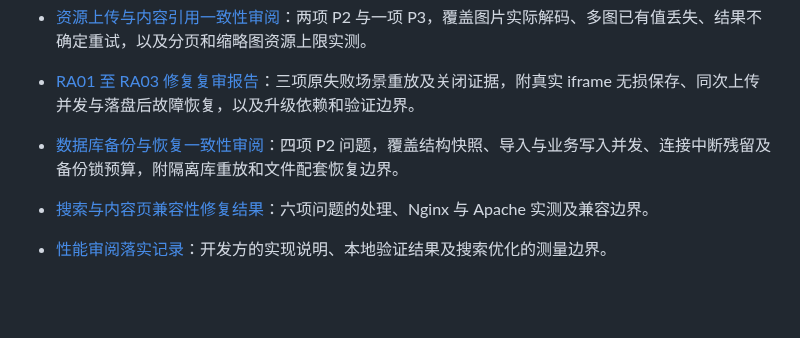
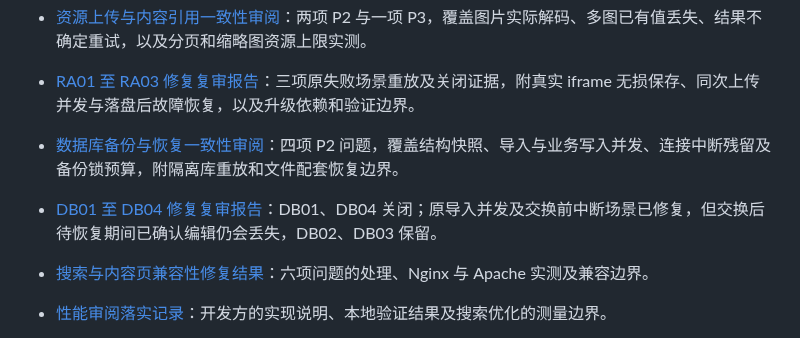
Before and after one commit to fengcms/fengcms, a Markdown page: docs/README.md, the part around the change. Rendered like a GitHub page; blank space fills up the shorter version.

Commit message:
docs(database): 记录四项修复复审与恢复剩余问题

```diff
--- a/docs/README.md
+++ b/docs/README.md
@@ -22,6 +22,7 @@
 - [资源上传与内容引用一致性审阅](RESOURCE_UPLOAD_REFERENCE_REVIEW_2026-10-27.md)：两项 P2 与一项 P3，覆盖图片实际解码、多图已有值丢失、结果不确定重试，以及分页和缩略图资源上限实测。
 - [RA01 至 RA03 修复复审报告](RESOURCE_UPLOAD_RECHECK_2026-10-28.md)：三项原失败场景重放及关闭证据，附真实 iframe 无损保存、同次上传并发与落盘后故障恢复，以及升级依赖和验证边界。
 - [数据库备份与恢复一致性审阅](DATABASE_BACKUP_RECOVERY_REVIEW_2026-10-28.md)：四项 P2 问题，覆盖结构快照、导入与业务写入并发、连接中断残留及备份锁预算，附隔离库重放和文件配套恢复边界。
+- [DB01 至 DB04 修复复审报告](DATABASE_BACKUP_RECOVERY_RECHECK_2026-10-28.md)：DB01、DB04 关闭；原导入并发及交换前中断场景已修复，但交换后待恢复期间已确认编辑仍会丢失，DB02、DB03 保留。
 - [搜索与内容页兼容性修复结果](SEARCH_CONTENT_COMPATIBILITY_FIX_2026-10-27.md)：六项问题的处理、Nginx 与 Apache 实测及兼容边界。
 - [性能审阅落实记录](PERFORMANCE_OPTIMIZATION_2026-10-27.md)：开发方的实现说明、本地验证结果及搜索优化的测量边界。
 - [性能测量与优化判定](PERFORMANCE_MEASUREMENT_PLAN.md)：性能基线、执行计划、复测指标和优化合入门槛。
```
Also changed, not shown: docs/DATABASE_BACKUP_RECOVERY_RECHECK_2026-10-28.md (added, +105 -0 lines).
